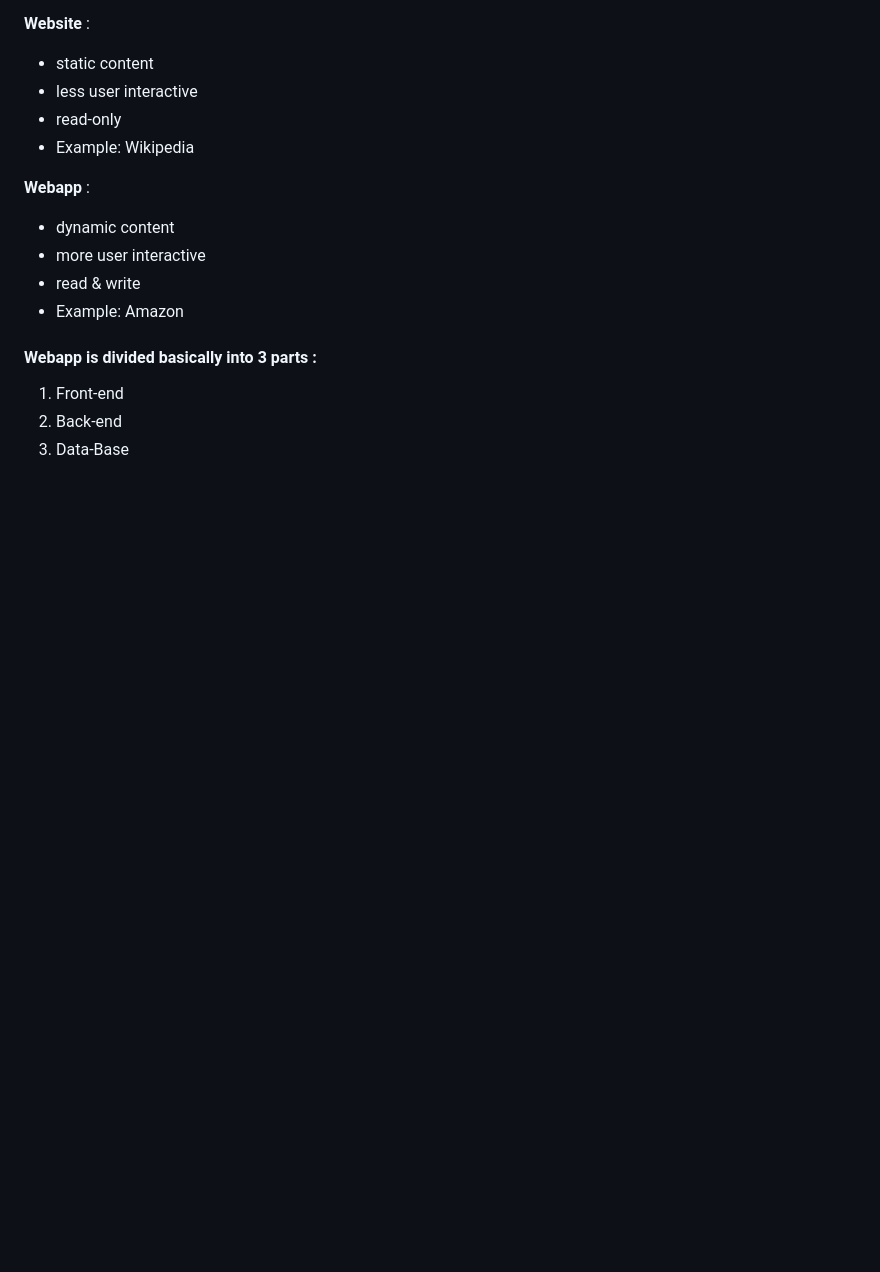
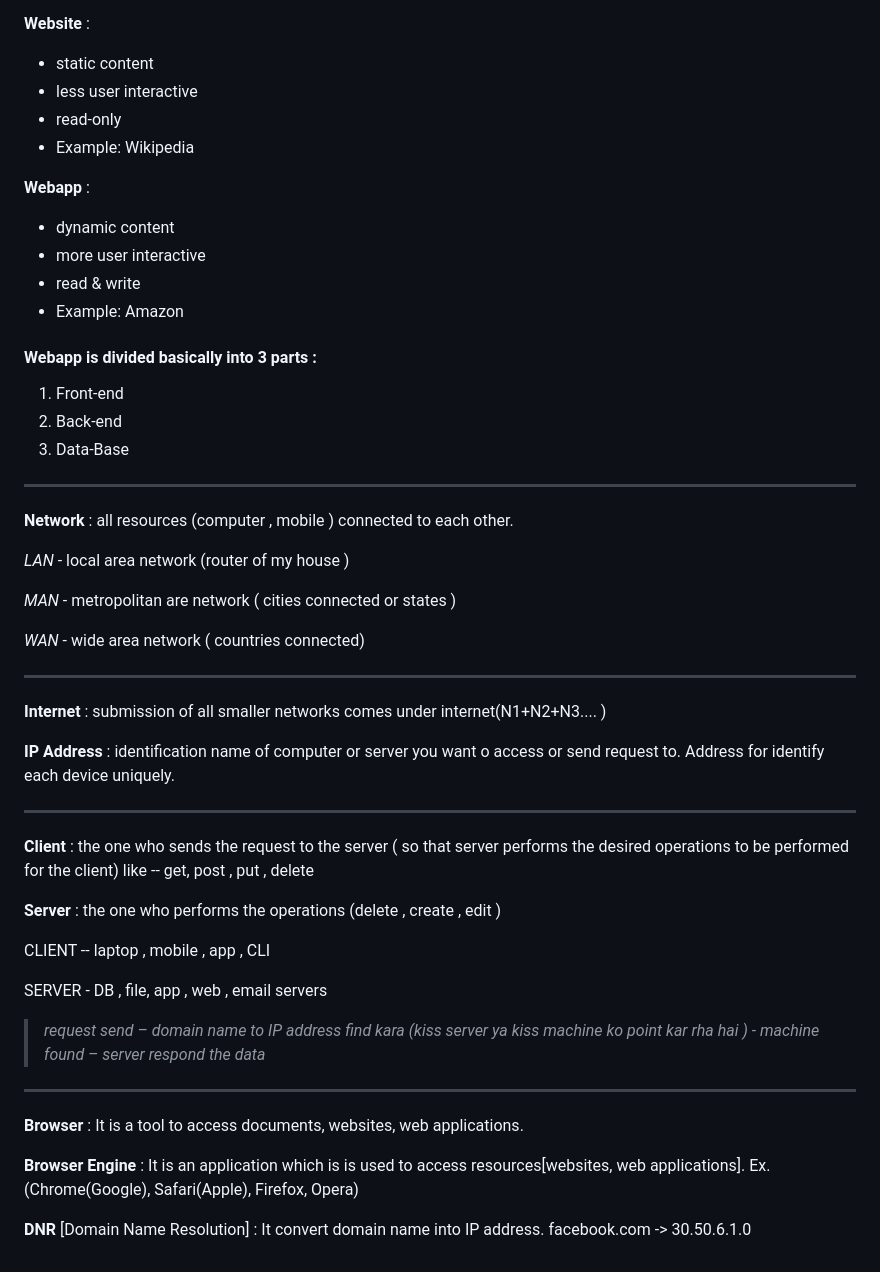
Before and after one commit to MANASA-REDDY04/Web-Getting-Started, a Markdown page: 0.Theory/basicTerms.md, the part around the change. Rendered like a GitHub page; blank space fills up the shorter version.

```diff
--- a/0.Theory/basicTerms.md
+++ b/0.Theory/basicTerms.md
@@ -27,3 +27,40 @@ A system where documents and resources exist in a inter-connected form, they can
 1. Front-end
 2. Back-end
 3. Data-Base
+
+---
+**Network** : all resources (computer , mobile ) connected to each other.
+
+_LAN_ - local area network (router of my house )
+
+_MAN_ - metropolitan are network ( cities connected or states )
+
+_WAN_ - wide area network ( countries connected)
+
+---
+**Internet** : submission of all smaller networks comes under internet(N1+N2+N3.... )
+
+**IP Address** :  identification name of computer or server you want o access or send request to.
+Address for identify each device uniquely.
+
+---
+**Client** : the one who sends the request to the server  ( so that server performs the desired operations to be performed for the client) like  -- get, post , put , delete
+
+**Server** : the one who performs the operations (delete , create , edit )
+
+CLIENT -- laptop , mobile , app , CLI
+
+SERVER -  DB  , file, app , web , email servers
+
+
+> _request send – domain name to IP address find kara (kiss server ya kiss machine ko point kar rha hai )  - machine found – server respond the data_
+
+---
+**Browser** : It is a tool to access documents, websites, web applications.
+
+**Browser Engine** : It is an application which is is used to access resources[websites, web applications].
+Ex. (Chrome(Google), Safari(Apple), Firefox, Opera)
+
+
+**DNR** [Domain Name Resolution] : It convert domain name into IP address.
+facebook.com -> 30.50.6.1.0
```
Also changed, not shown: 0.Theory/0.learnMarkdown.md (added, +93 -0 lines), 0.Theory/ADM.png (added).
